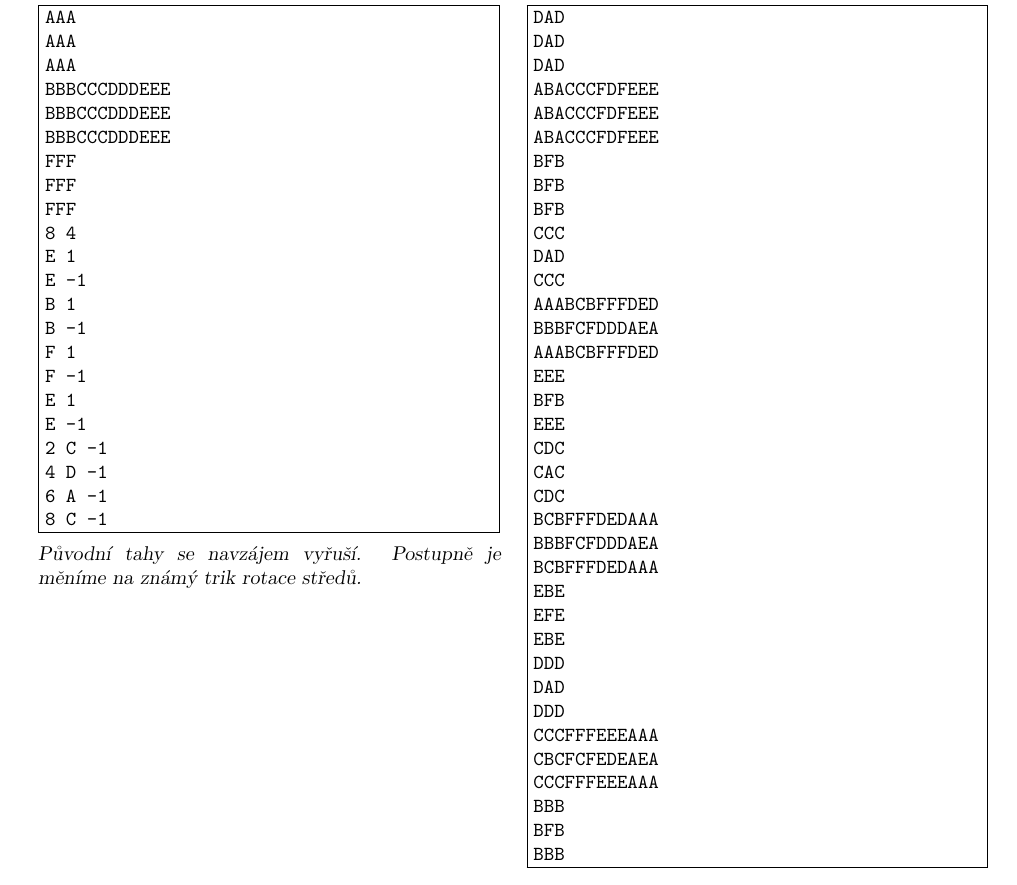
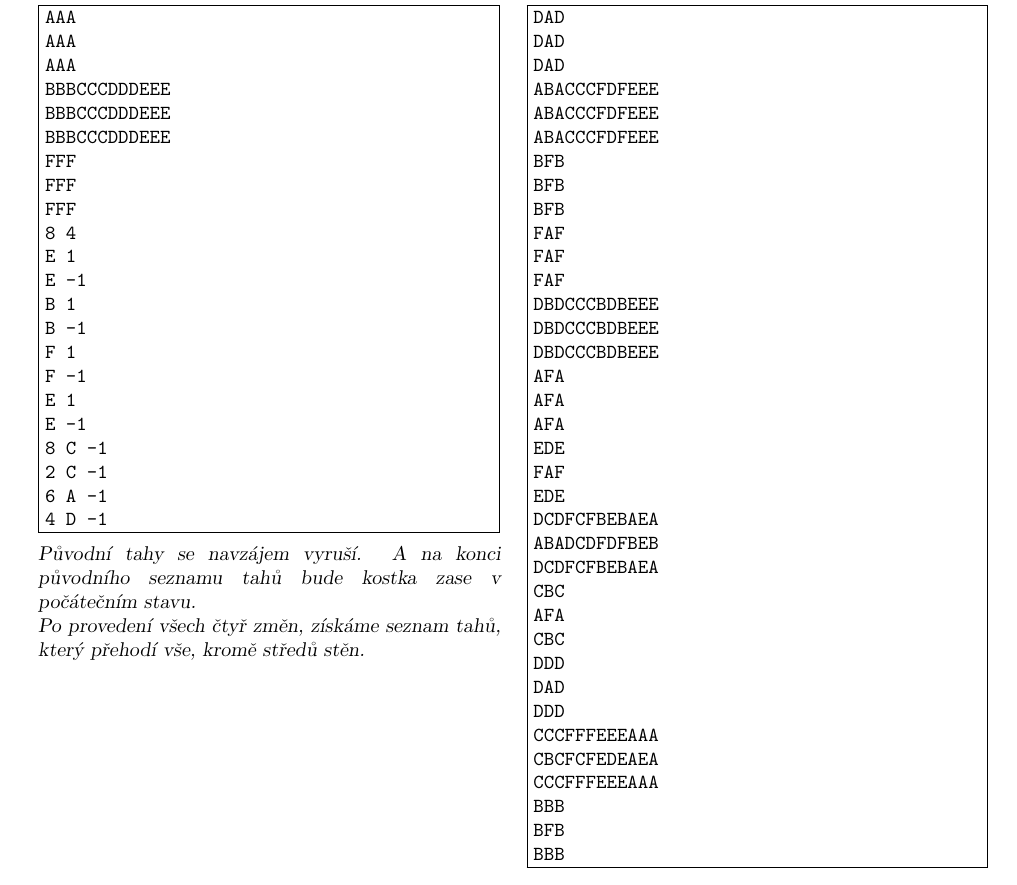
Before and after one commit to trojsten/vpcpc, a LaTeX document (statements/src/lang-cz/day-mix1/rubik.tex): part of page 2 of 2, cut so that both start at the same text. Compiled offline with pdfLaTeX.

Commit message:
Fixed czech version of rubik.

```diff
--- a/statements/src/lang-cz/day-mix1/rubik.tex
+++ b/statements/src/lang-cz/day-mix1/rubik.tex
@@ -116,14 +116,16 @@ F 1
 F -1
 E 1
 E -1
+8 C -1
 2 C -1
+6 A -1
 4 D -1
-6 A -1
-8 C -1
 \sampleCOMMENT
-Původní tahy se navzájem vyřuší.
-Postupně je měníme na známý trik
-rotace středů.
+Původní tahy se navzájem vyruší. A na konci původního seznamu tahů
+bude kostka zase v počátečním stavu.
+
+Po provedení všech čtyř změn, získáme seznam tahů, který
+přehodí vše, kromě středů stěn.
 \sampleOUT
 DAD
 DAD
@@ -134,24 +136,24 @@ ABACCCFDFEEE
 BFB
 BFB
 BFB
-CCC
-DAD
-CCC
-AAABCBFFFDED
-BBBFCFDDDAEA
-AAABCBFFFDED
-EEE
-BFB
-EEE
-CDC
-CAC
-CDC
-BCBFFFDEDAAA
-BBBFCFDDDAEA
-BCBFFFDEDAAA
-EBE
-EFE
-EBE
+FAF
+FAF
+FAF
+DBDCCCBDBEEE
+DBDCCCBDBEEE
+DBDCCCBDBEEE
+AFA
+AFA
+AFA
+EDE
+FAF
+EDE
+DCDFCFBEBAEA
+ABADCDFDFBEB
+DCDFCFBEBAEA
+CBC
+AFA
+CBC
 DDD
 DAD
 DDD
```
